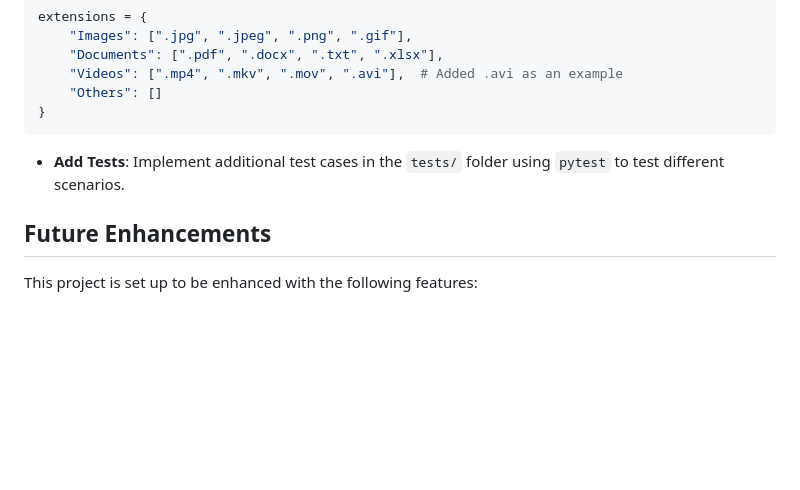
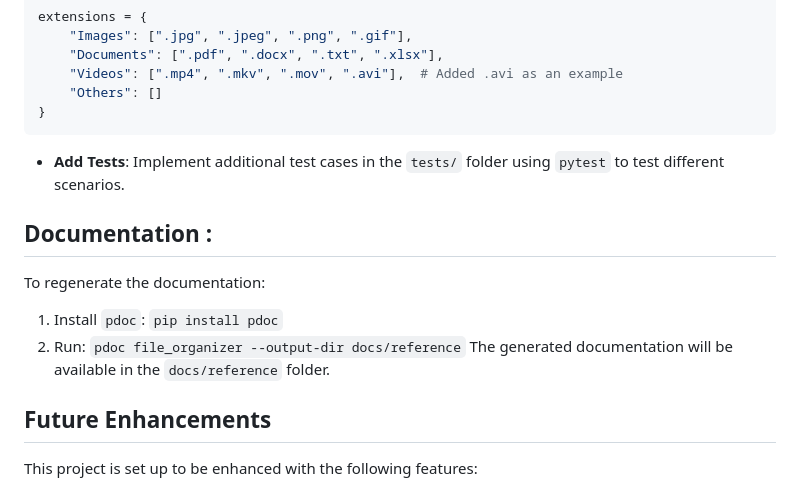
Before and after one commit to Marouane743/file-organizer, a Markdown page: README.md, the part around the change. Drawn GitHub-style; blank space fills up the shorter version.

```diff
--- a/README.md
+++ b/README.md
@@ -186,6 +186,14 @@ extensions = {
 
 - **Add Tests**: Implement additional test cases in the `tests/` folder using `pytest` to test different scenarios.
 
+## Documentation :
+
+To regenerate the documentation:
+1. Install `pdoc`: `pip install pdoc`
+2. Run: `pdoc file_organizer --output-dir docs/reference`
+The generated documentation will be available in the `docs/reference` folder.
+
+
 ## Future Enhancements
 
 This project is set up to be enhanced with the following features:
```
